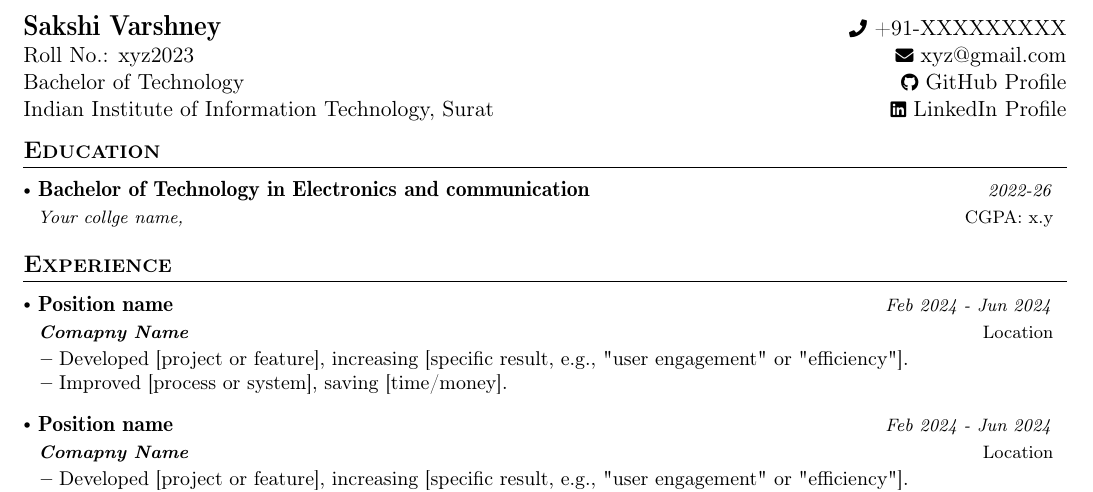
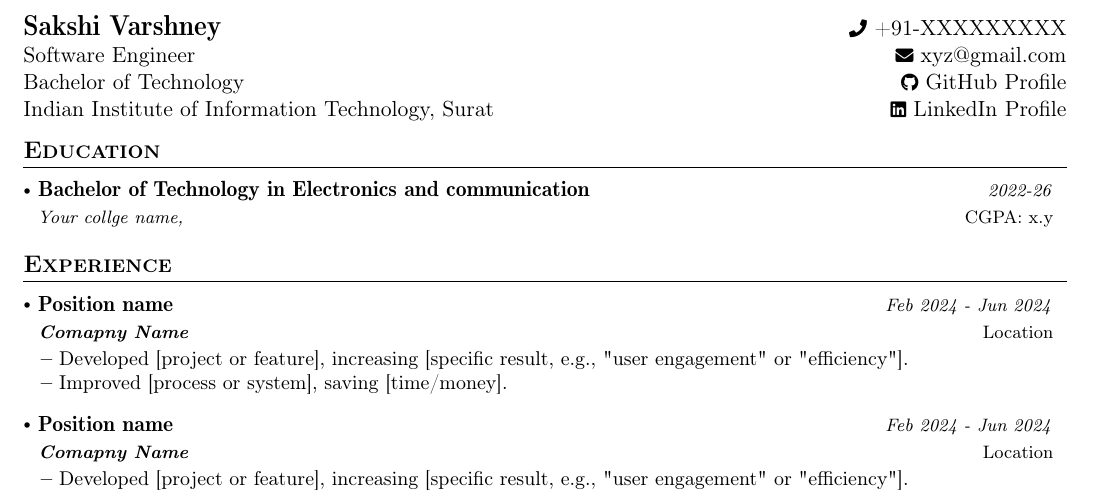
Before and after one commit to easyhaicode/Resume-Template-EasyHaiCode, a LaTeX CV (Resume-template-freshers.tex): part of the page, cut so that both start at the same text. Compiled offline with pdfLaTeX.

Commit message:
Update Resume-template-freshers.tex

```diff
--- a/Resume-template-freshers.tex
+++ b/Resume-template-freshers.tex
@@ -133,7 +133,7 @@
 
 {
 \begin{tabularx}{\linewidth}{L r} \\
-  \textbf{\Large \name} & {\raisebox{0.0\height}{\footnotesize \faPhone}\ +91-\phone}\\ {Roll No.: xyz2023 } & \href{mailto:\emaila}{\raisebox{0.0\height}{\footnotesize \faEnvelope}\ {\emaila}} \\
+  \textbf{\Large \name} & {\raisebox{0.0\height}{\footnotesize \faPhone}\ +91-\phone}\\ {Software Engineer } & \href{mailto:\emaila}{\raisebox{0.0\height}{\footnotesize \faEnvelope}\ {\emaila}} \\
   Bachelor of Technology & \href{https://github.com/githublink/}{\raisebox{0.0\height}{\footnotesize \faGithub}\ {GitHub Profile}} \\
   {Indian Institute of Information Technology, Surat} & \href{https://linkedin.com/in/linkdienprofilelink/}{\raisebox{0.0\height}{\footnotesize \faLinkedin}\ {LinkedIn Profile}}
 \end{tabularx}
```
